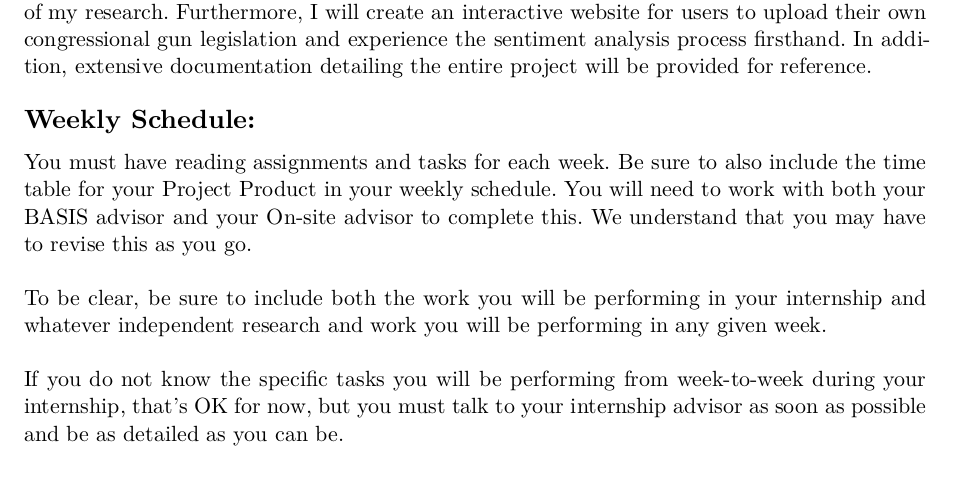
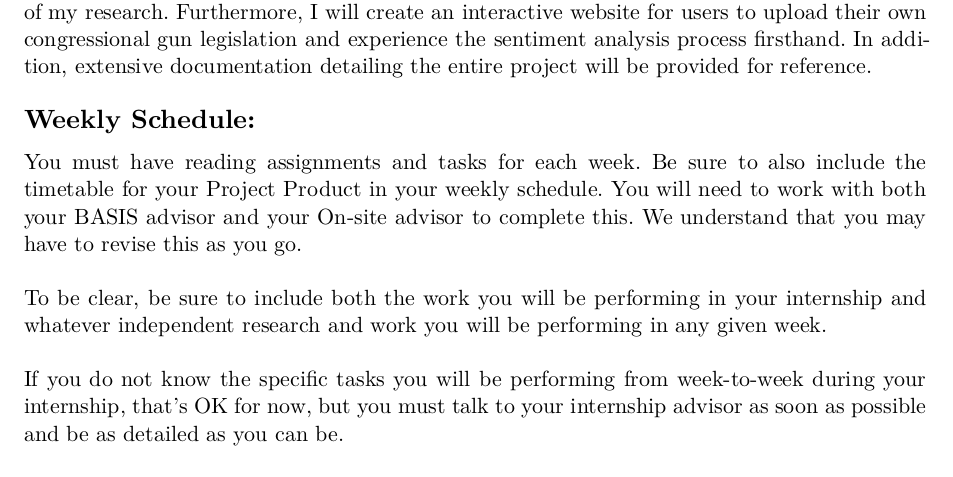
Before and after one commit to ojas-chaturvedi/NLP-Gun-Legislation, a Typst document (senior-research-project/syllabus.typ): part of page 2 of 4, cut so that both start at the same text. The pictures show the PDF file senior-research-project/syllabus.pdf that the author committed with the source.

Commit message:
Fixed grammar issue

```diff
--- a/senior-research-project/syllabus.typ
+++ b/senior-research-project/syllabus.typ
@@ -68,7 +68,7 @@ project will be provided for reference.
 == Weekly Schedule:
 
 You must have reading assignments and tasks for each week. Be sure to also
-include the time table for your Project Product in your weekly schedule. You
+include the timetable for your Project Product in your weekly schedule. You
 will need to work with both your BASIS advisor and your On-site advisor to
 complete this. We understand that you may have to revise this as you go.\ \
 To be clear, be sure to include both the work you will be performing in your
```
Also changed, not shown: senior-research-project/syllabus.pdf.
